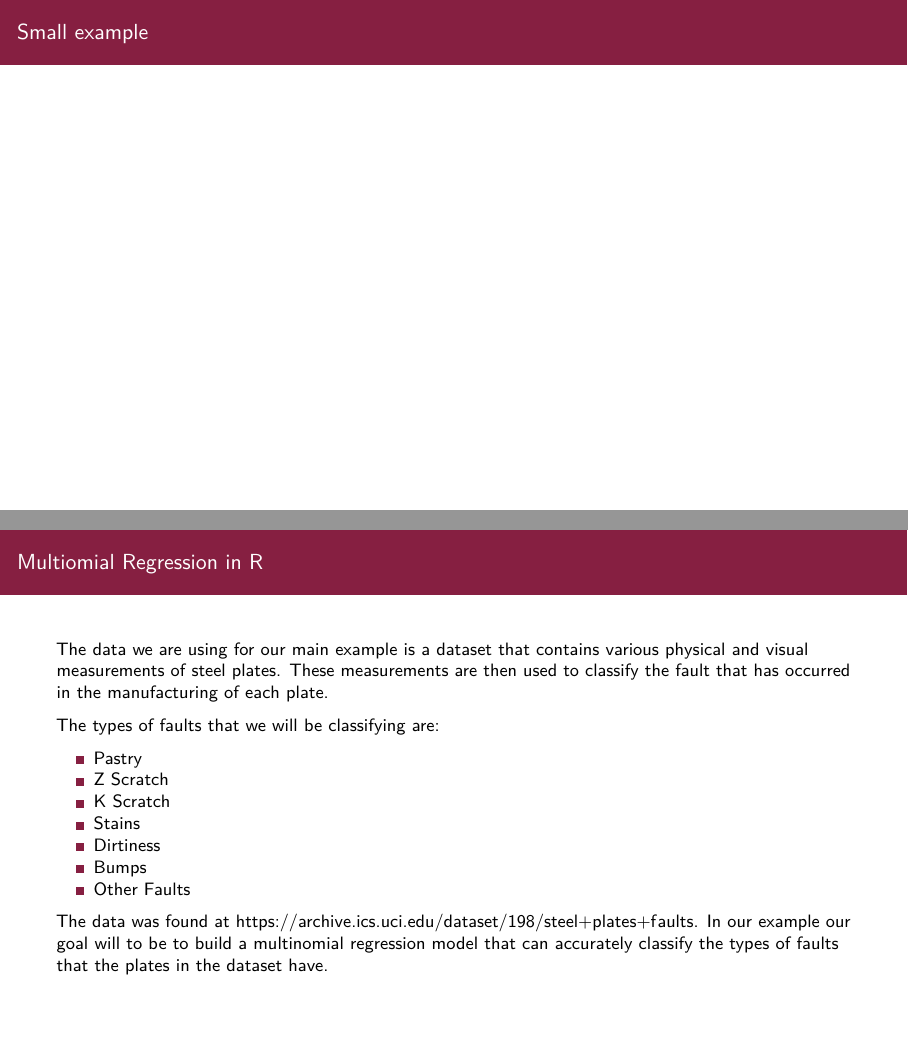
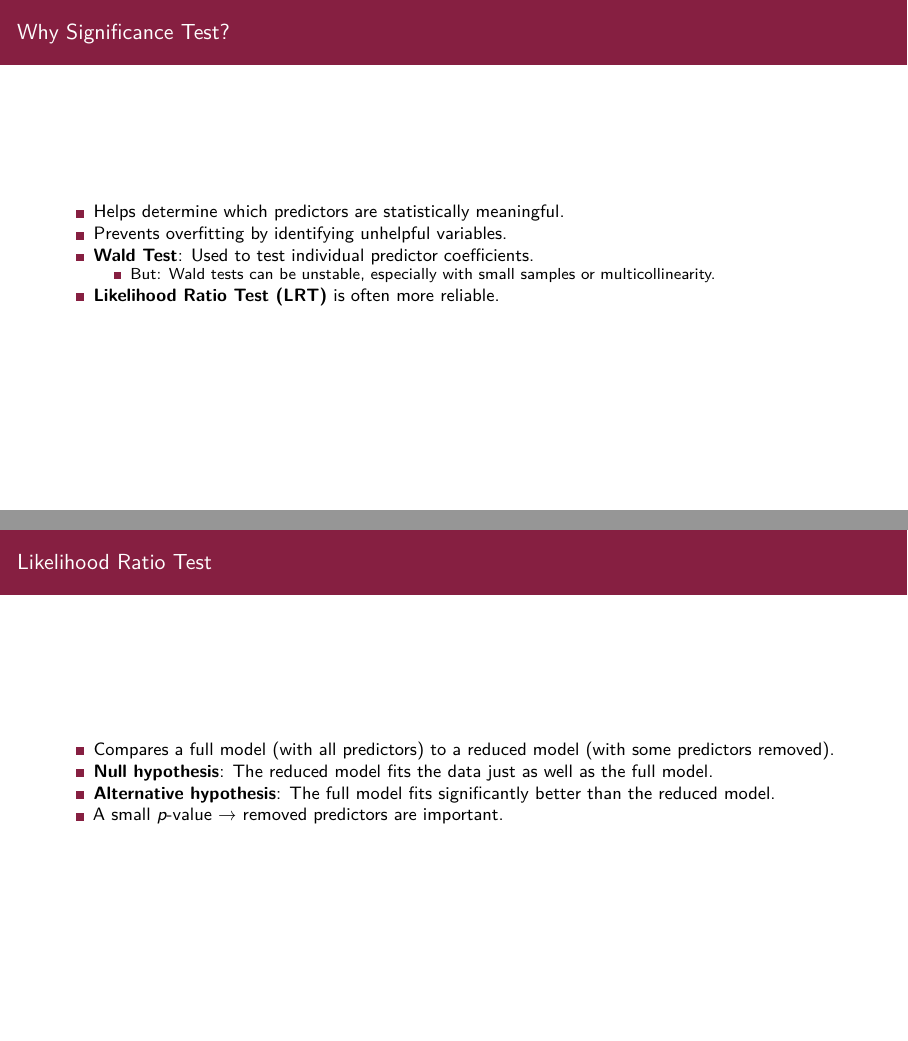
Before and after one commit to varshamanickam/CMDA4654_Project_2, an R Markdown document (Project2_Multinomial.Rmd): pages 7 and 8 of 10 before the commit and pages 7 and 8 of 12 after it, joined at a grey line. Rendered offline with R 4.5, knitr and Pandoc, then LaTeX, with nearby package versions; some code elsewhere in the file could not run offline.

Commit message:
Update Project2_Multinomial.Rmd
Theory - Significance Testing (part b), will do an extra slide fitting on iris dataset soon

```diff
--- a/Project2_Multinomial.Rmd
+++ b/Project2_Multinomial.Rmd
@@ -73,7 +73,21 @@ Examples of this would be:
 - Similar to Logistic Regression, it is easier to interpret odds than log odds.
 - For a unit increase in $X_j$, the odds that a given observation is category i vs our reference category changes by a factor of $exp(\beta_{i,j})$.
 
+## Why Significance Test?
 
+- Helps determine which predictors are statistically meaningful.
+- Prevents overfitting by identifying unhelpful variables.
+- **Wald Test**: Used to test individual predictor coefficients.
+  - But: Wald tests can be unstable, especially with small samples or multicollinearity.
+- **Likelihood Ratio Test (LRT)** is often more reliable.
+
+
+## Likelihood Ratio Test
+
+- Compares a full model (with all predictors) to a reduced model (with some predictors removed).
+- **Null hypothesis**: The reduced model fits the data just as well as the full model.
+- **Alternative hypothesis**: The full model fits significantly better than the reduced model.
+- A small *p*-value → removed predictors are important.
 
 
 ## Small example
```
